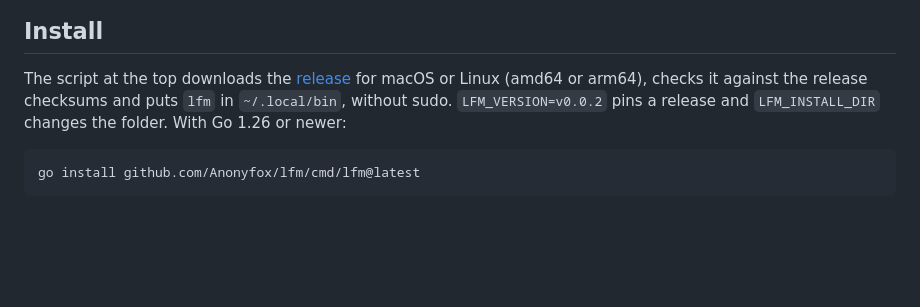
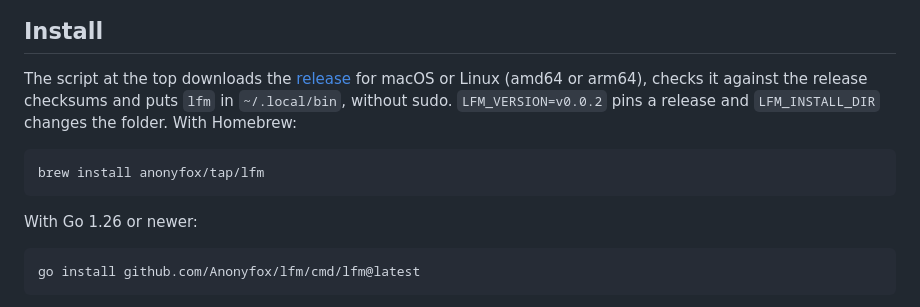
Before and after one commit to Anonyfox/lfm, a Markdown page: README.md, the part around the change. Rendered like a GitHub page; blank space fills up the shorter version.

Commit message:
README: brew install

````diff
--- a/README.md
+++ b/README.md
@@ -44,7 +44,13 @@ process, asking you only what you decide. Its setup is in [docs/grok-bot.md](doc
 
 The script at the top downloads the [release](https://github.com/Anonyfox/lfm/releases) for macOS or Linux (amd64
 or arm64), checks it against the release checksums and puts `lfm` in `~/.local/bin`, without sudo.
-`LFM_VERSION=v0.0.2` pins a release and `LFM_INSTALL_DIR` changes the folder. With Go 1.26 or newer:
+`LFM_VERSION=v0.0.2` pins a release and `LFM_INSTALL_DIR` changes the folder. With Homebrew:
+
+```sh
+brew install anonyfox/tap/lfm
+```
+
+With Go 1.26 or newer:
 
 ```sh
 go install github.com/Anonyfox/lfm/cmd/lfm@latest
````
